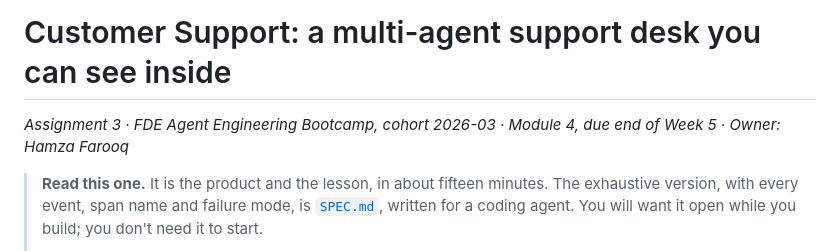
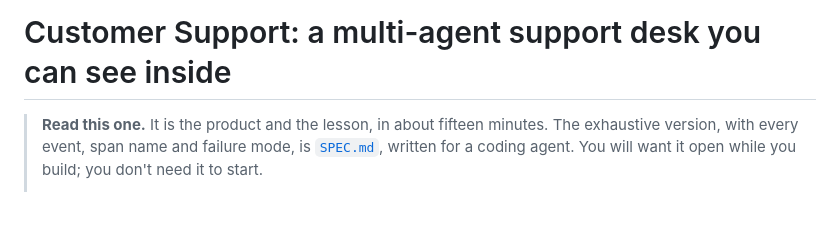
Before and after one commit to anuraglahon16/customer-support-agent, a Markdown page: PRD.md, the part around the change. Drawn GitHub-style; blank space fills up the shorter version.

```diff
--- a/PRD.md
+++ b/PRD.md
@@ -1,6 +1,6 @@
 # Customer Support: a multi-agent support desk you can see inside
 
-*Assignment 3 · FDE Agent Engineering Bootcamp, cohort 2026-03 · Module 4, due end of Week 5 · Owner: Hamza Farooq*
+
 
 > **Read this one.** It is the product and the lesson, in about fifteen minutes. The
 > exhaustive version, with every event, span name and failure mode, is [`SPEC.md`](SPEC.md),
```
